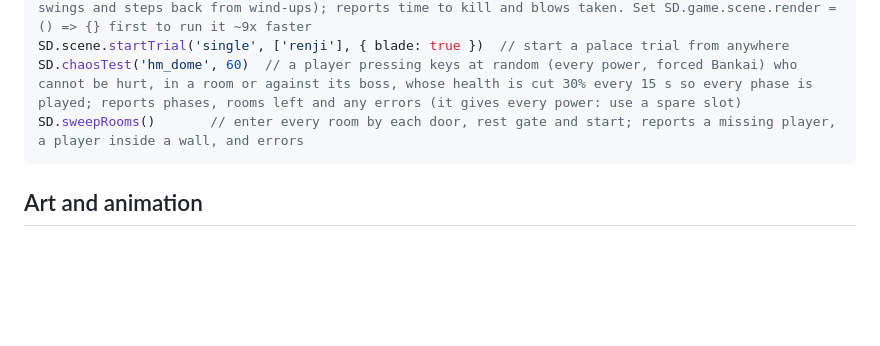
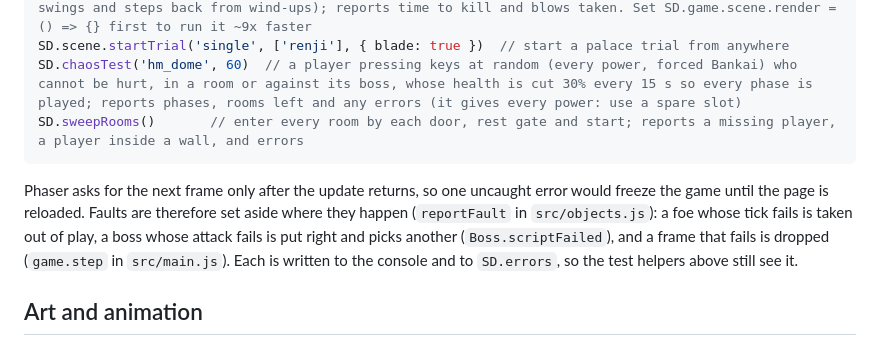
Before and after one commit to MCPotatoChip/soul-drift, a Markdown page: README.md, the part around the change. Rendered like a GitHub page; blank space fills up the shorter version.

Commit message:
Update README.md
Auto-committed by scripts/autopush.sh

Co-Authored-By: Claude Sonnet 5.5 <noreply@anthropic.com>

````diff
--- a/README.md
+++ b/README.md
@@ -251,6 +251,8 @@ SD.chaosTest('hm_dome', 60)  // a player pressing keys at random (every power, f
 SD.sweepRooms()       // enter every room by each door, rest gate and start; reports a missing player, a player inside a wall, and errors
 ```
 
+Phaser asks for the next frame only after the update returns, so one uncaught error would freeze the game until the page is reloaded. Faults are therefore set aside where they happen (`reportFault` in `src/objects.js`): a foe whose tick fails is taken out of play, a boss whose attack fails is put right and picks another (`Boss.scriptFailed`), and a frame that fails is dropped (`game.step` in `src/main.js`). Each is written to the console and to `SD.errors`, so the test helpers above still see it.
+
 ## Art and animation
 
 All character art is drawn by code in `src/art.js`. A humanoid is a **style** (palette, hair, outfit, weapon) plus a list of **poses** (lean, crouch, foot and hand positions, sword angle). Key poses are written by hand and `tween()` eases the frames between them, so idle breathing, running, landing and every swing move in small even steps; fast swings get a translucent smear. The same rig draws Ichigo (Shikai, Bankai and both masked forms), every Shinigami, Arrancar and Espada, and every NPC; creatures (Hollows, Adjuchas, Menos, Grand Fisher, Kon, the cat) are drawn by hand on the same pen. To change how a character looks, edit its entry in `STYLES`. To change an animation, edit its poses in `humanoidAnimsBase`.
````
